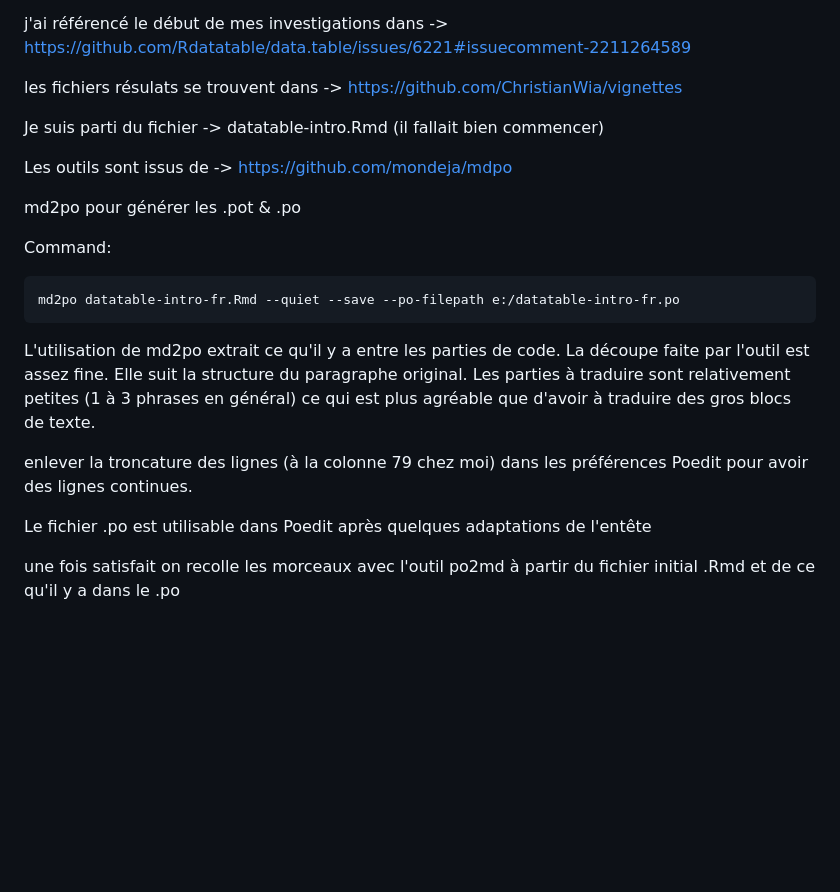
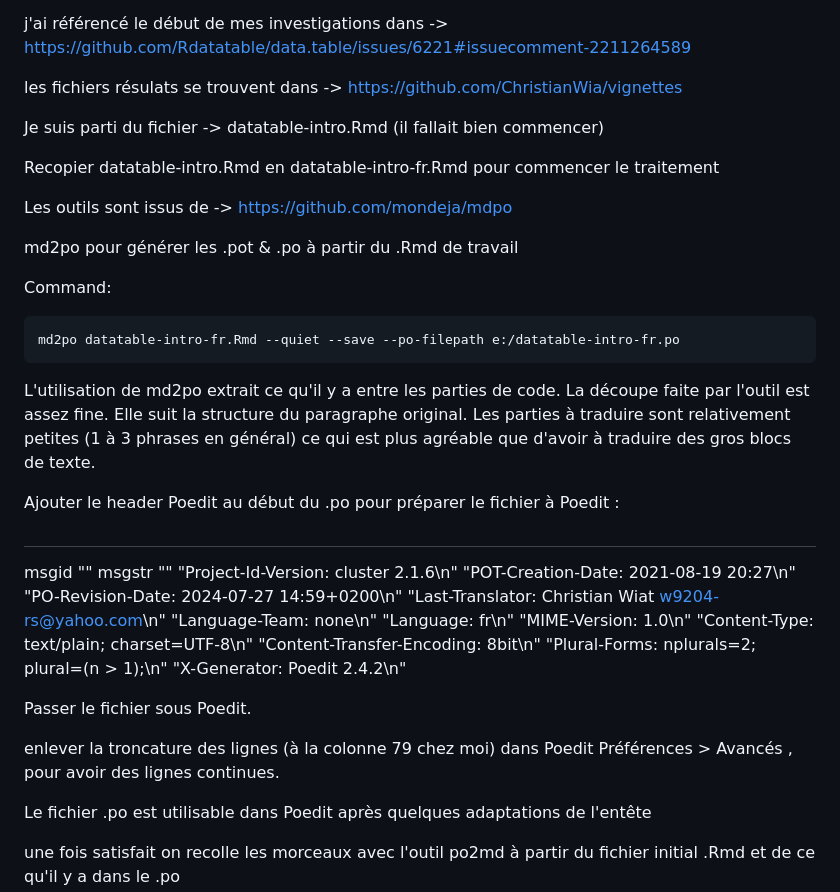
Before and after one commit to ChristianWia/vignettes, a Markdown page: manual.md, the part around the change. GitHub-like rendering; blank space fills up the shorter version.

````diff
--- a/manual.md
+++ b/manual.md
@@ -10,18 +10,40 @@ les fichiers résulats se trouvent dans -> https://github.com/ChristianWia/vigne
 
 Je suis parti du fichier -> datatable-intro.Rmd (il fallait bien commencer)
 
+Recopier datatable-intro.Rmd en datatable-intro-fr.Rmd pour commencer le traitement
+
 Les outils sont issus de -> https://github.com/mondeja/mdpo
 
-md2po  pour générer les .pot & .po
+md2po  pour générer les .pot & .po à partir du .Rmd de travail
 
 Command:
 ```
 md2po datatable-intro-fr.Rmd --quiet --save --po-filepath e:/datatable-intro-fr.po
 ```
 
+
 L'utilisation de md2po extrait ce qu'il y a entre les parties de code. La découpe faite par l'outil est assez fine. Elle suit la structure du paragraphe original. Les parties à traduire sont relativement petites (1 à 3 phrases en général) ce qui est plus agréable que d'avoir à traduire des gros blocs de texte.
 
-enlever la troncature des lignes (à la colonne 79 chez moi) dans les préférences Poedit pour avoir des lignes continues.
+Ajouter le header Poedit au début du .po pour préparer le fichier à Poedit :
+
+#
+msgid ""
+msgstr ""
+"Project-Id-Version: cluster 2.1.6\n"
+"POT-Creation-Date: 2021-08-19 20:27\n"
+"PO-Revision-Date: 2024-07-27 14:59+0200\n"
+"Last-Translator: Christian Wiat <w9204-rs@yahoo.com>\n"
+"Language-Team: none\n"
+"Language: fr\n"
+"MIME-Version: 1.0\n"
+"Content-Type: text/plain; charset=UTF-8\n"
+"Content-Transfer-Encoding: 8bit\n"
+"Plural-Forms: nplurals=2; plural=(n > 1);\n"
+"X-Generator: Poedit 2.4.2\n"
+
+Passer le fichier sous Poedit.
+
+enlever la troncature des lignes (à la colonne 79 chez moi) dans Poedit Préférences > Avancés , pour avoir des lignes continues.
 
 Le fichier .po est utilisable dans Poedit après quelques adaptations de l'entête
 
````
